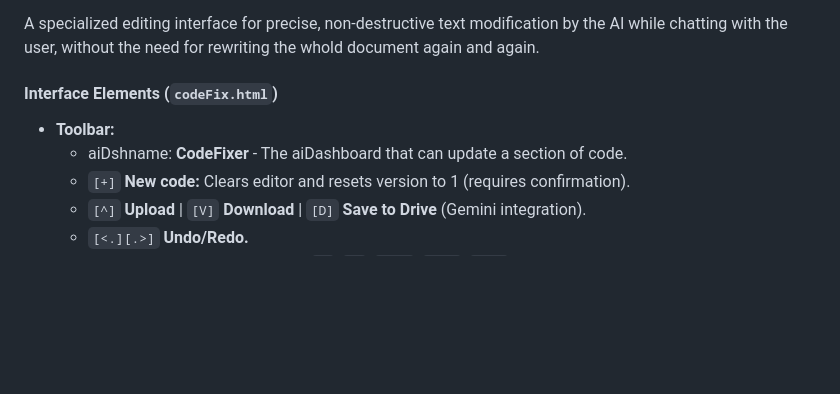
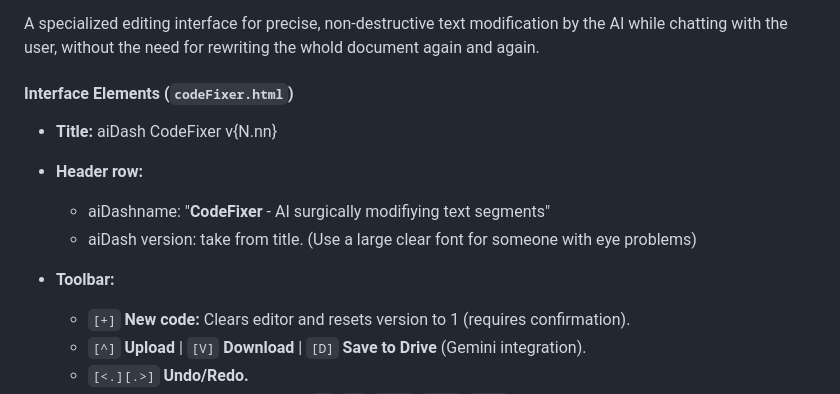
Before and after one commit to pashute/aiDash, a Markdown page: README.md, the part around the change. GitHub-like rendering; blank space fills up the shorter version.

```diff
--- a/README.md
+++ b/README.md
@@ -42,9 +42,13 @@ Fixing only infected sections of code without affecting other parts.
 
 A specialized editing interface for precise, non-destructive text modification by the AI while chatting with the user, without the need for rewriting the whold document again and again.
 
-#### Interface Elements (`codeFix.html`)
+#### Interface Elements (`codeFixer.html`)
+* **Title:** aiDash CodeFixer v{N.nn}
+* **Header row:**
+    * aiDashname: "**CodeFixer** - AI surgically modifiying text segments"
+    * aiDash version: take from title. (Use a large clear font for someone with eye problems)
+
 * **Toolbar:**
-    * aiDshname: **CodeFixer** - The aiDashboard that can update a section of code.
     * `[+]` **New code:** Clears editor and resets version to 1 (requires confirmation).
     * `[^]` **Upload** | `[V]` **Download** | `[D]` **Save to Drive** (Gemini integration).
     * `[<.][.>]` **Undo/Redo.**
```
